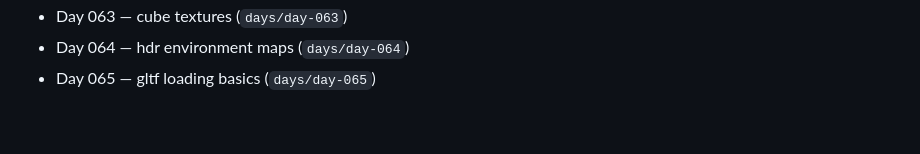
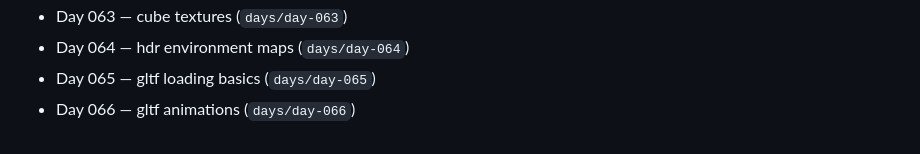
Before and after one commit to RaihanAizvan/365-days-of-ThreeJS, a Markdown page: README.md, the part around the change. Rendered like a GitHub page.

Commit message:
day 66: update curriculum

```diff
--- a/README.md
+++ b/README.md
@@ -71,3 +71,4 @@ The early days focus on the fundamentals (vectors, coordinates, normalization, t
 - Day 063 — cube textures (`days/day-063`)
 - Day 064 — hdr environment maps (`days/day-064`)
 - Day 065 — gltf loading basics (`days/day-065`)
+- Day 066 — gltf animations (`days/day-066`)
```
